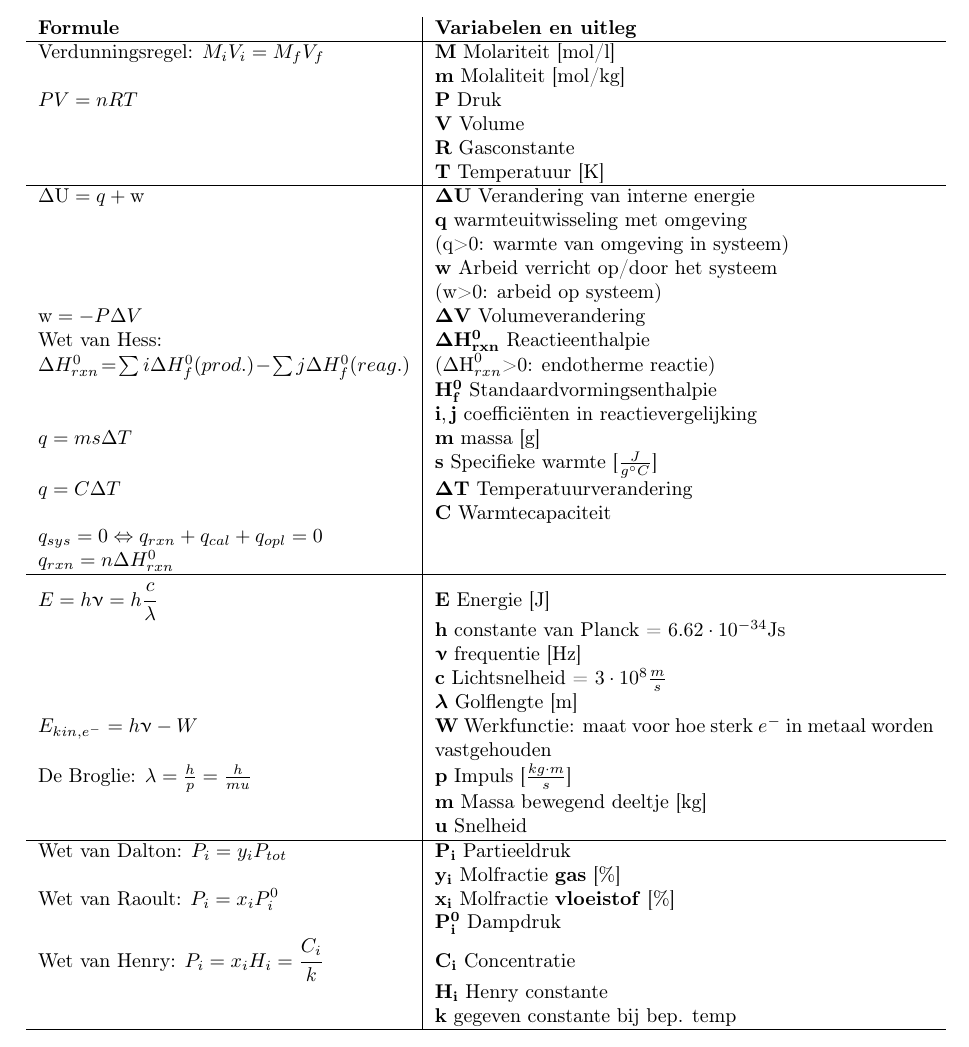
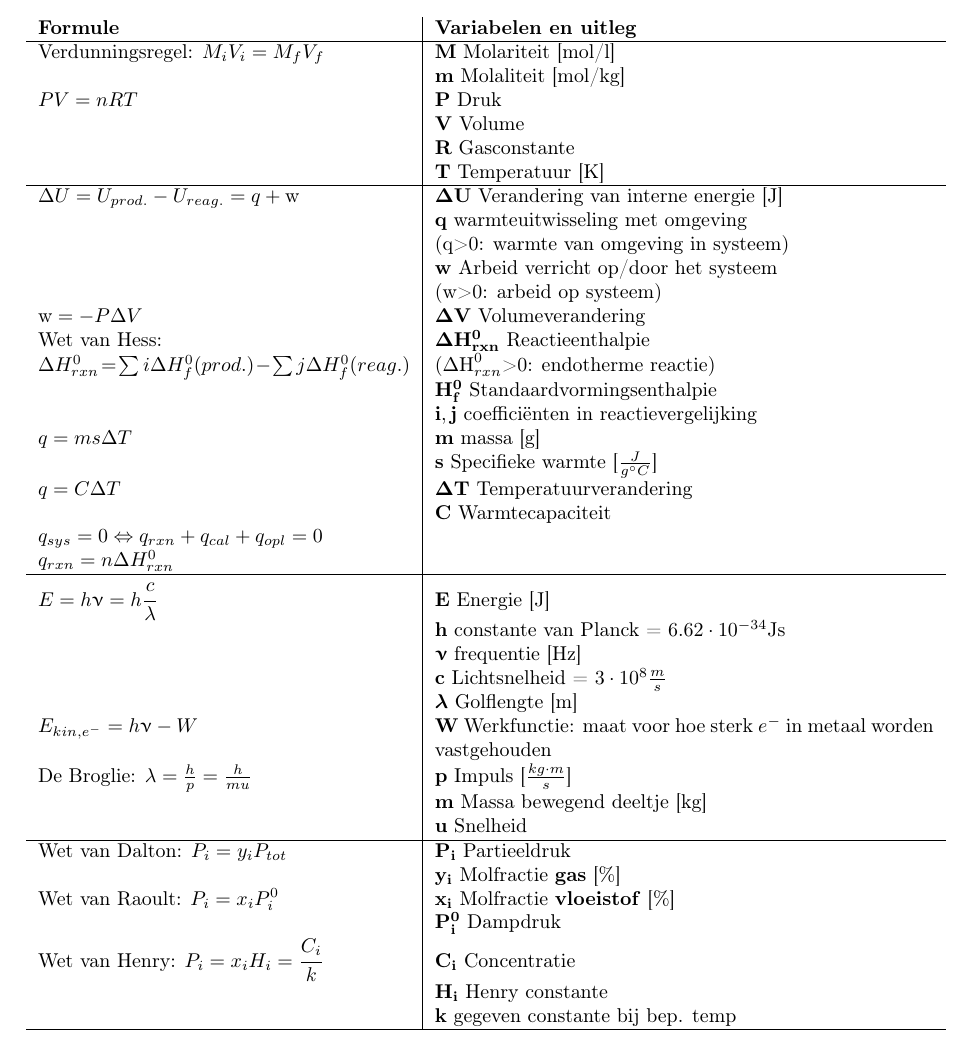
Before and after one commit to TimoNotThy/Chemie-formularium, a LaTeX document (formularium.tex): part of page 1 of 2, cut so that both start at the same text. The pictures show the PDF file formularium.pdf that the author committed with the source.

Commit message:
Energieverandering

```diff
--- a/formularium.tex
+++ b/formularium.tex
@@ -56,8 +56,8 @@
 
 			\hline% \textbf{Thermochemie} \\
 
-			\Delta\text{U}=q+\text{w}
-			& \varitem{\Delta U}{Verandering van interne energie} \\
+			\Delta U= U_{prod.}-U_{reag.} =q+\text{w}
+			& \varitem{\Delta U}{Verandering van interne energie [J]} \\
 			& \varitem{q}{warmteuitwisseling met omgeving \newline (q>0: warmte van omgeving in systeem)} \\
 			& \varitem{w}{Arbeid verricht op/door het systeem \newline (w>0: arbeid op systeem)} \\
 
```
Also changed, not shown: formularium.pdf.
